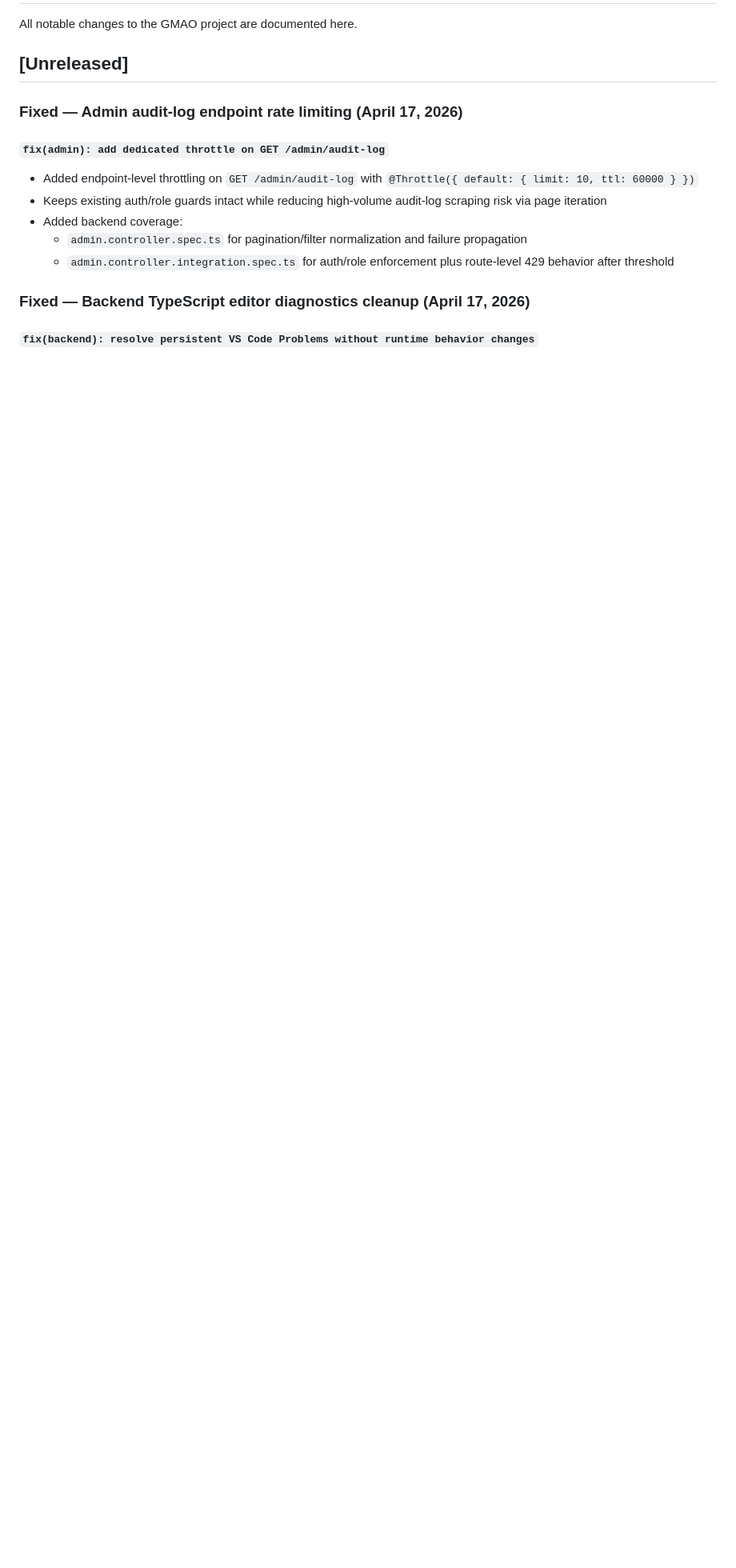
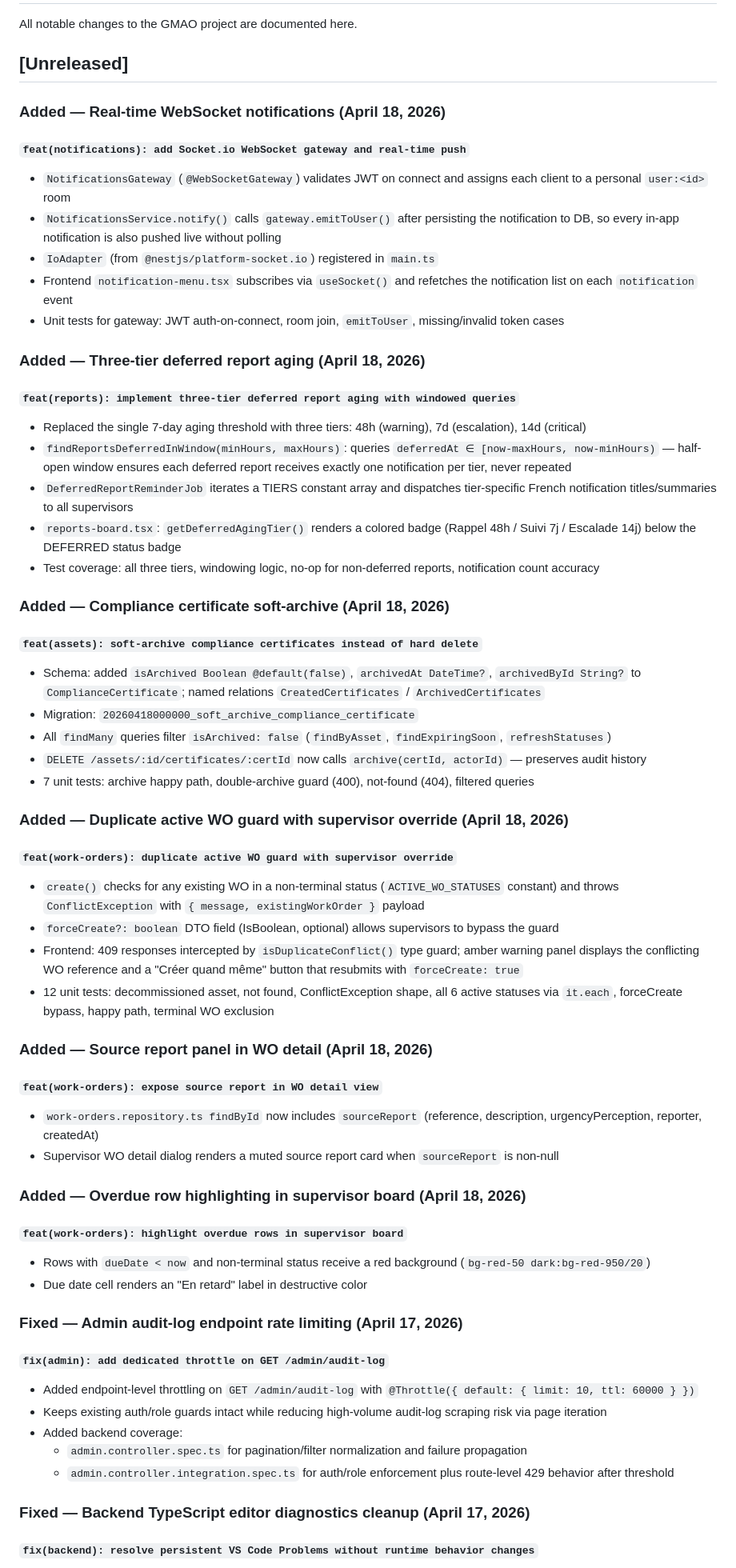
Before and after one commit to oussema-ghbara/CMMS, a Markdown page: CHANGELOG.md, the part around the change. Shown at 80% size. Drawn GitHub-style; blank space fills up the shorter version.

Commit message:
docs: sync changelog and context for April 18 audit fixes
Documents the 6 new features added in this session:
real-time WebSocket notifications, three-tier deferred report aging,
certificate soft-archive, duplicate WO guard, source report panel,
and overdue row highlighting in the supervisor board.

```diff
--- a/CHANGELOG.md
+++ b/CHANGELOG.md
@@ -3,6 +3,53 @@
 All notable changes to the GMAO project are documented here.
 
 ## [Unreleased]
+
+### Added — Real-time WebSocket notifications (April 18, 2026)
+
+#### `feat(notifications): add Socket.io WebSocket gateway and real-time push`
+- `NotificationsGateway` (`@WebSocketGateway`) validates JWT on connect and assigns each client to a personal `user:<id>` room
+- `NotificationsService.notify()` calls `gateway.emitToUser()` after persisting the notification to DB, so every in-app notification is also pushed live without polling
+- `IoAdapter` (from `@nestjs/platform-socket.io`) registered in `main.ts`
+- Frontend `notification-menu.tsx` subscribes via `useSocket()` and refetches the notification list on each `notification` event
+- Unit tests for gateway: JWT auth-on-connect, room join, `emitToUser`, missing/invalid token cases
+
+### Added — Three-tier deferred report aging (April 18, 2026)
+
+#### `feat(reports): implement three-tier deferred report aging with windowed queries`
+- Replaced the single 7-day aging threshold with three tiers: 48h (warning), 7d (escalation), 14d (critical)
+- `findReportsDeferredInWindow(minHours, maxHours)`: queries `deferredAt ∈ [now-maxHours, now-minHours)` — half-open window ensures each deferred report receives exactly one notification per tier, never repeated
+- `DeferredReportReminderJob` iterates a TIERS constant array and dispatches tier-specific French notification titles/summaries to all supervisors
+- `reports-board.tsx`: `getDeferredAgingTier()` renders a colored badge (Rappel 48h / Suivi 7j / Escalade 14j) below the DEFERRED status badge
+- Test coverage: all three tiers, windowing logic, no-op for non-deferred reports, notification count accuracy
+
+### Added — Compliance certificate soft-archive (April 18, 2026)
+
+#### `feat(assets): soft-archive compliance certificates instead of hard delete`
+- Schema: added `isArchived Boolean @default(false)`, `archivedAt DateTime?`, `archivedById String?` to `ComplianceCertificate`; named relations `CreatedCertificates` / `ArchivedCertificates`
+- Migration: `20260418000000_soft_archive_compliance_certificate`
+- All `findMany` queries filter `isArchived: false` (`findByAsset`, `findExpiringSoon`, `refreshStatuses`)
+- `DELETE /assets/:id/certificates/:certId` now calls `archive(certId, actorId)` — preserves audit history
+- 7 unit tests: archive happy path, double-archive guard (400), not-found (404), filtered queries
+
+### Added — Duplicate active WO guard with supervisor override (April 18, 2026)
+
+#### `feat(work-orders): duplicate active WO guard with supervisor override`
+- `create()` checks for any existing WO in a non-terminal status (`ACTIVE_WO_STATUSES` constant) and throws `ConflictException` with `{ message, existingWorkOrder }` payload
+- `forceCreate?: boolean` DTO field (IsBoolean, optional) allows supervisors to bypass the guard
+- Frontend: 409 responses intercepted by `isDuplicateConflict()` type guard; amber warning panel displays the conflicting WO reference and a "Créer quand même" button that resubmits with `forceCreate: true`
+- 12 unit tests: decommissioned asset, not found, ConflictException shape, all 6 active statuses via `it.each`, forceCreate bypass, happy path, terminal WO exclusion
+
+### Added — Source report panel in WO detail (April 18, 2026)
+
+#### `feat(work-orders): expose source report in WO detail view`
+- `work-orders.repository.ts findById` now includes `sourceReport` (reference, description, urgencyPerception, reporter, createdAt)
+- Supervisor WO detail dialog renders a muted source report card when `sourceReport` is non-null
+
+### Added — Overdue row highlighting in supervisor board (April 18, 2026)
+
+#### `feat(work-orders): highlight overdue rows in supervisor board`
+- Rows with `dueDate < now` and non-terminal status receive a red background (`bg-red-50 dark:bg-red-950/20`)
+- Due date cell renders an "En retard" label in destructive color
 
 ### Fixed — Admin audit-log endpoint rate limiting (April 17, 2026)
 
```
Also changed, not shown: CONTEXT.md (+6 -0 lines).
